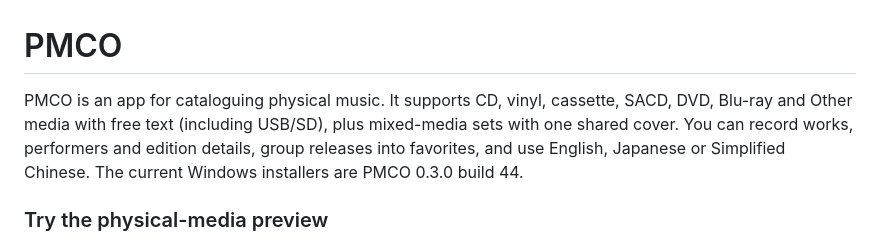
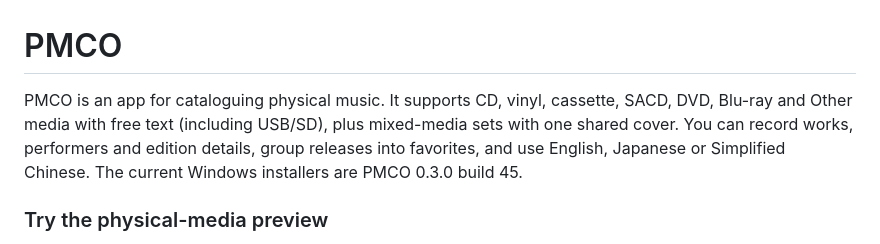
Before and after one commit to Yuritnos/CDC, a Markdown page: README.md, the part around the change. Rendered like a GitHub page.

Commit message:
Record verified build 45 and DeepSeek website handover

```diff
--- a/README.md
+++ b/README.md
@@ -1,6 +1,6 @@
 # PMCO
 
-PMCO is an app for cataloguing physical music. It supports CD, vinyl, cassette, SACD, DVD, Blu-ray and Other media with free text (including USB/SD), plus mixed-media sets with one shared cover. You can record works, performers and edition details, group releases into favorites, and use English, Japanese or Simplified Chinese. The current Windows installers are PMCO 0.3.0 build 44.
+PMCO is an app for cataloguing physical music. It supports CD, vinyl, cassette, SACD, DVD, Blu-ray and Other media with free text (including USB/SD), plus mixed-media sets with one shared cover. You can record works, performers and edition details, group releases into favorites, and use English, Japanese or Simplified Chinese. The current Windows installers are PMCO 0.3.0 build 45.
 
 ### Try the physical-media preview
 
```
Also changed, not shown: STATUS.md (+10 -10 lines).
